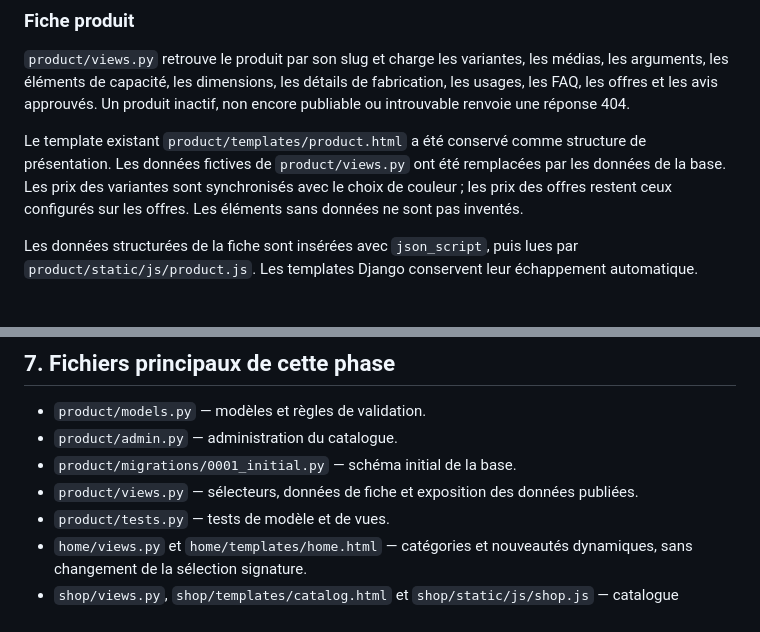
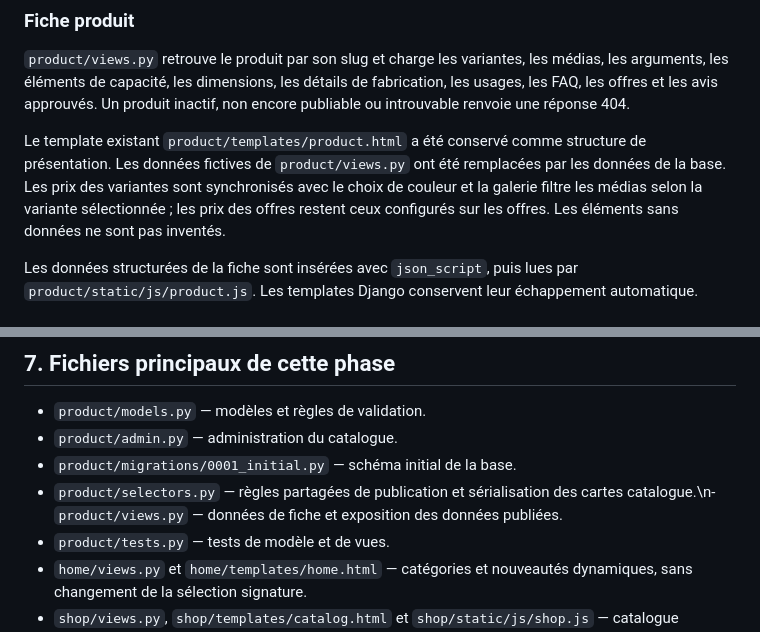
Before and after one commit to MAHDIghr/E-commerce-Website, a Markdown page: README.md, 2 parts joined by grey strips. Rendered like a GitHub page.

Commit message:
docs(backend): clarify variant gallery and shared selectors

```diff
--- a/README.md
+++ b/README.md
@@ -554,7 +554,7 @@ Le contexte `catalog_data` est transmis dans `shop/templates/catalog.html` via `
 
 `product/views.py` retrouve le produit par son slug et charge les variantes, les médias, les arguments, les éléments de capacité, les dimensions, les détails de fabrication, les usages, les FAQ, les offres et les avis approuvés. Un produit inactif, non encore publiable ou introuvable renvoie une réponse 404.
 
-Le template existant `product/templates/product.html` a été conservé comme structure de présentation. Les données fictives de `product/views.py` ont été remplacées par les données de la base. Les prix des variantes sont synchronisés avec le choix de couleur ; les prix des offres restent ceux configurés sur les offres. Les éléments sans données ne sont pas inventés.
+Le template existant `product/templates/product.html` a été conservé comme structure de présentation. Les données fictives de `product/views.py` ont été remplacées par les données de la base. Les prix des variantes sont synchronisés avec le choix de couleur et la galerie filtre les médias selon la variante sélectionnée ; les prix des offres restent ceux configurés sur les offres. Les éléments sans données ne sont pas inventés.
 
 Les données structurées de la fiche sont insérées avec `json_script`, puis lues par `product/static/js/product.js`. Les templates Django conservent leur échappement automatique.
 
@@ -603,7 +603,7 @@ Ces commandes doivent être exécutées dans l'environnement local du projet. La
 - `product/models.py` — modèles et règles de validation.
 - `product/admin.py` — administration du catalogue.
 - `product/migrations/0001_initial.py` — schéma initial de la base.
-- `product/views.py` — sélecteurs, données de fiche et exposition des données publiées.
+- `product/selectors.py` — règles partagées de publication et sérialisation des cartes catalogue.\n- `product/views.py` — données de fiche et exposition des données publiées.
 - `product/tests.py` — tests de modèle et de vues.
 - `home/views.py` et `home/templates/home.html` — catégories et nouveautés dynamiques, sans changement de la sélection signature.
 - `shop/views.py`, `shop/templates/catalog.html` et `shop/static/js/shop.js` — catalogue dynamique et filtres fondés sur les catégories configurées.
```
